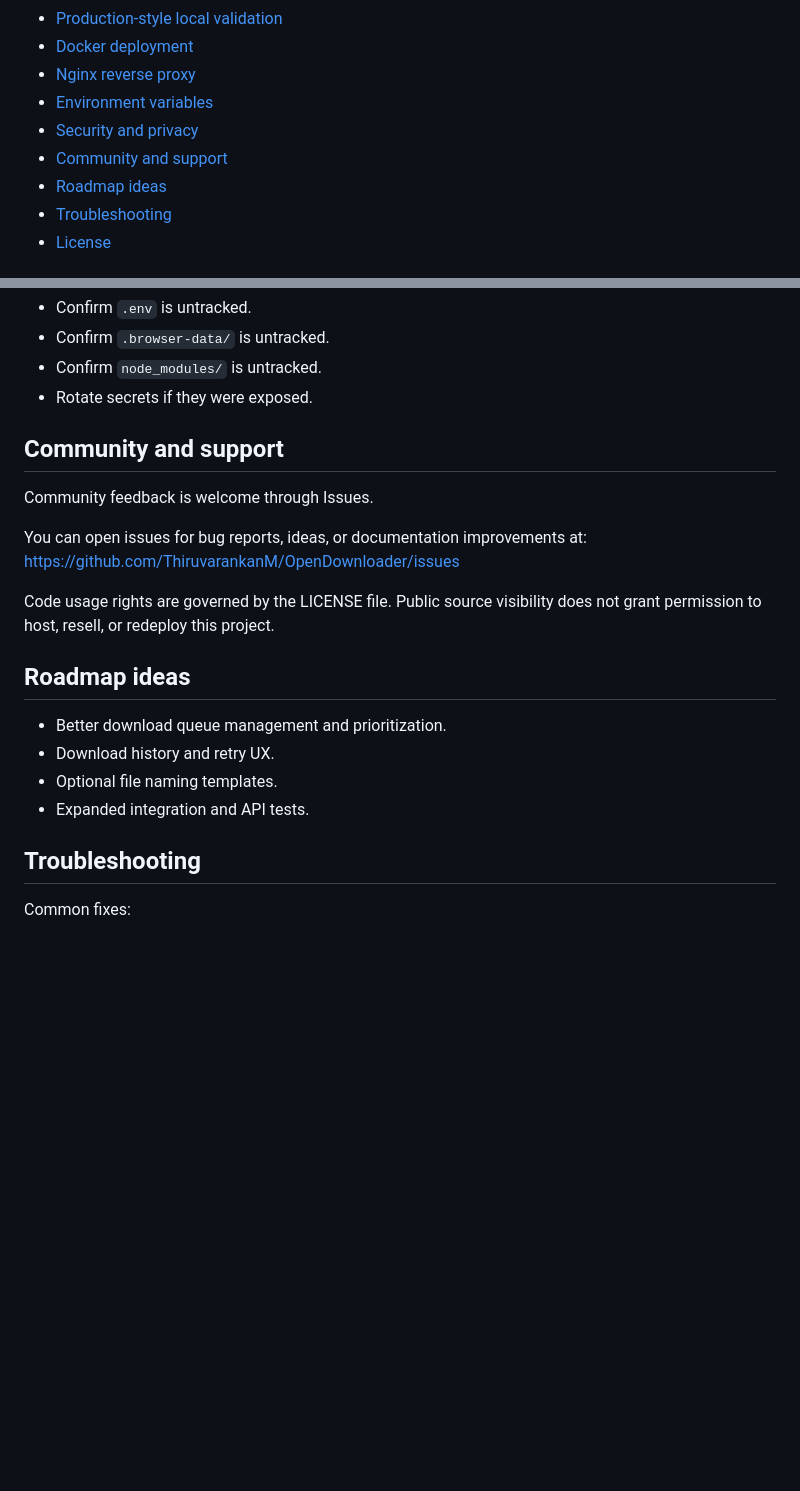
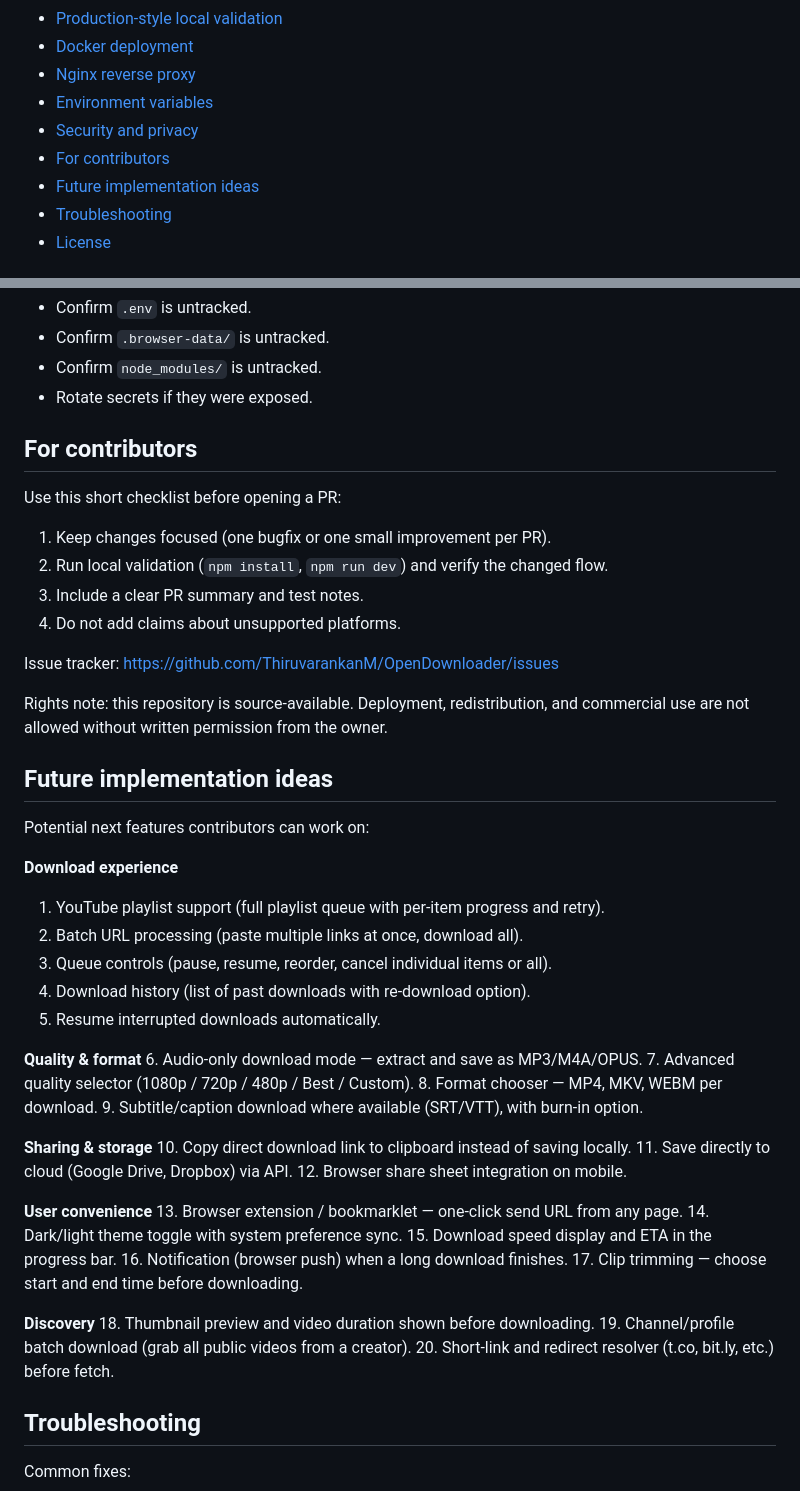
Before and after one commit to ThiruvarankanM/OpenDownloader, a Markdown page: README.md, 2 parts joined by grey strips. Rendered like a GitHub page; blank space fills up the shorter version.

Commit message:
docs(readme): expand future ideas with user-centric features

```diff
--- a/README.md
+++ b/README.md
@@ -31,8 +31,8 @@ It includes task progress tracking, cancellation support, optional local auth by
 - [Nginx reverse proxy](#nginx-reverse-proxy)
 - [Environment variables](#environment-variables)
 - [Security and privacy](#security-and-privacy)
-- [Community and support](#community-and-support)
-- [Roadmap ideas](#roadmap-ideas)
+- [For contributors](#for-contributors)
+- [Future implementation ideas](#future-implementation-ideas)
 - [Troubleshooting](#troubleshooting)
 - [License](#license)
 
@@ -244,21 +244,53 @@ GitHub safety checklist:
 - Confirm `node_modules/` is untracked.
 - Rotate secrets if they were exposed.
 
-## Community and support
+## For contributors
 
-Community feedback is welcome through Issues.
+Use this short checklist before opening a PR:
 
-You can open issues for bug reports, ideas, or documentation improvements at:
+1. Keep changes focused (one bugfix or one small improvement per PR).
+2. Run local validation (`npm install`, `npm run dev`) and verify the changed flow.
+3. Include a clear PR summary and test notes.
+4. Do not add claims about unsupported platforms.
+
+Issue tracker:
 https://github.com/ThiruvarankanM/OpenDownloader/issues
 
-Code usage rights are governed by the LICENSE file. Public source visibility does not grant permission to host, resell, or redeploy this project.
+Rights note: this repository is source-available. Deployment, redistribution, and commercial use are not allowed without written permission from the owner.
 
-## Roadmap ideas
+## Future implementation ideas
 
-- Better download queue management and prioritization.
-- Download history and retry UX.
-- Optional file naming templates.
-- Expanded integration and API tests.
+Potential next features contributors can work on:
+
+**Download experience**
+1. YouTube playlist support (full playlist queue with per-item progress and retry).
+2. Batch URL processing (paste multiple links at once, download all).
+3. Queue controls (pause, resume, reorder, cancel individual items or all).
+4. Download history (list of past downloads with re-download option).
+5. Resume interrupted downloads automatically.
+
+**Quality & format**
+6. Audio-only download mode — extract and save as MP3/M4A/OPUS.
+7. Advanced quality selector (1080p / 720p / 480p / Best / Custom).
+8. Format chooser — MP4, MKV, WEBM per download.
+9. Subtitle/caption download where available (SRT/VTT), with burn-in option.
+
+**Sharing & storage**
+10. Copy direct download link to clipboard instead of saving locally.
+11. Save directly to cloud (Google Drive, Dropbox) via API.
+12. Browser share sheet integration on mobile.
+
+**User convenience**
+13. Browser extension / bookmarklet — one-click send URL from any page.
+14. Dark/light theme toggle with system preference sync.
+15. Download speed display and ETA in the progress bar.
+16. Notification (browser push) when a long download finishes.
+17. Clip trimming — choose start and end time before downloading.
+
+**Discovery**
+18. Thumbnail preview and video duration shown before downloading.
+19. Channel/profile batch download (grab all public videos from a creator).
+20. Short-link and redirect resolver (t.co, bit.ly, etc.) before fetch.
 
 ## Troubleshooting
 
```
